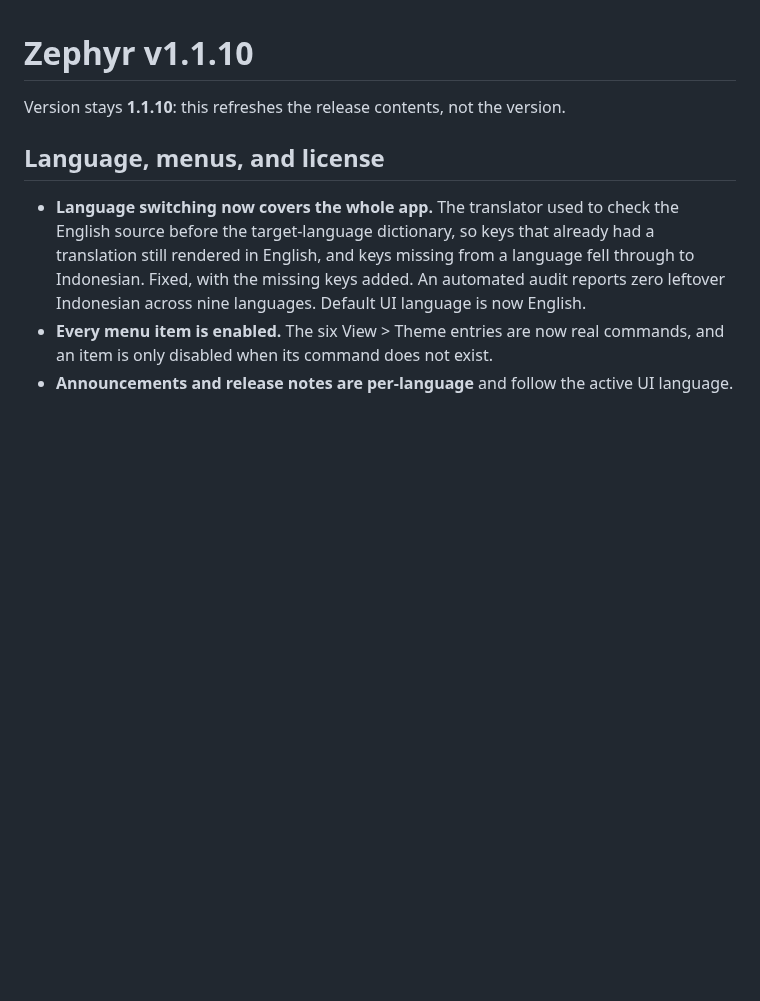
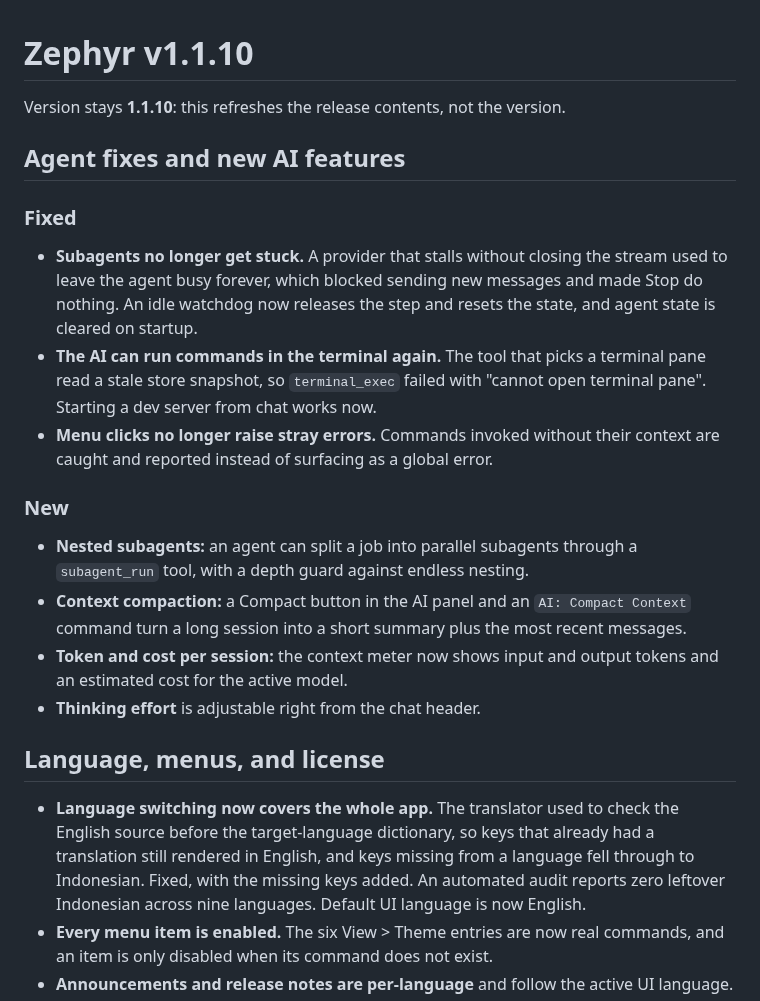
Before and after one commit to ShinRyu04/Zephyr, a Markdown page: RELEASE_NOTES.md, the part around the change. GitHub-like rendering; blank space fills up the shorter version.

```diff
--- a/RELEASE_NOTES.md
+++ b/RELEASE_NOTES.md
@@ -1,6 +1,31 @@
 # Zephyr v1.1.10
 
 Version stays **1.1.10**: this refreshes the release contents, not the version.
+
+## Agent fixes and new AI features
+
+### Fixed
+
+- **Subagents no longer get stuck.** A provider that stalls without closing the
+  stream used to leave the agent busy forever, which blocked sending new
+  messages and made Stop do nothing. An idle watchdog now releases the step and
+  resets the state, and agent state is cleared on startup.
+- **The AI can run commands in the terminal again.** The tool that picks a
+  terminal pane read a stale store snapshot, so `terminal_exec` failed with
+  "cannot open terminal pane". Starting a dev server from chat works now.
+- **Menu clicks no longer raise stray errors.** Commands invoked without their
+  context are caught and reported instead of surfacing as a global error.
+
+### New
+
+- **Nested subagents:** an agent can split a job into parallel subagents through
+  a `subagent_run` tool, with a depth guard against endless nesting.
+- **Context compaction:** a Compact button in the AI panel and an
+  `AI: Compact Context` command turn a long session into a short summary plus
+  the most recent messages.
+- **Token and cost per session:** the context meter now shows input and output
+  tokens and an estimated cost for the active model.
+- **Thinking effort** is adjustable right from the chat header.
 
 ## Language, menus, and license
 
```
Also changed, not shown: README.md (+4 -0 lines), docs/screenshots/04-ai-panel.png (added), docs/screenshots/05-subagents.png (added), 4 other files.
